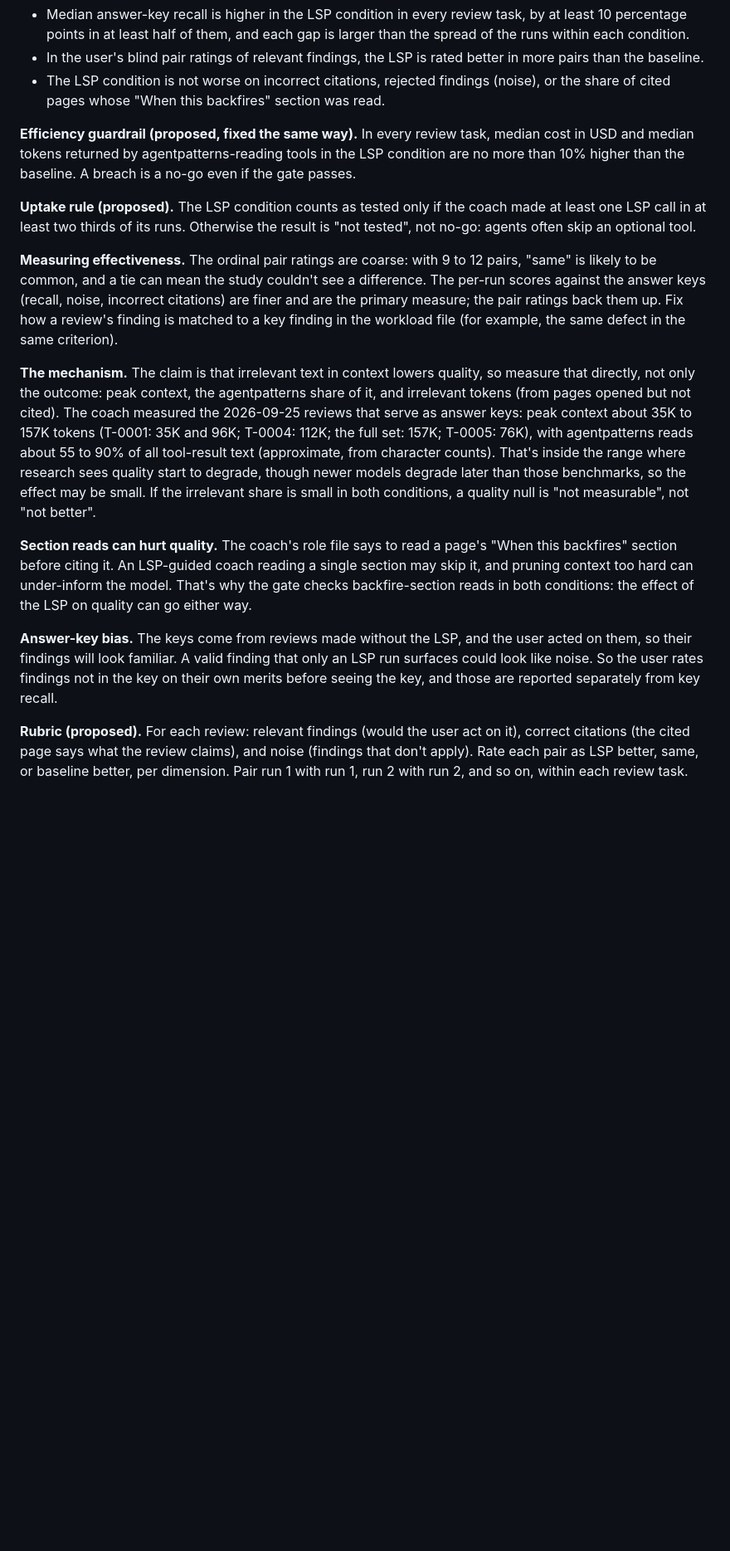
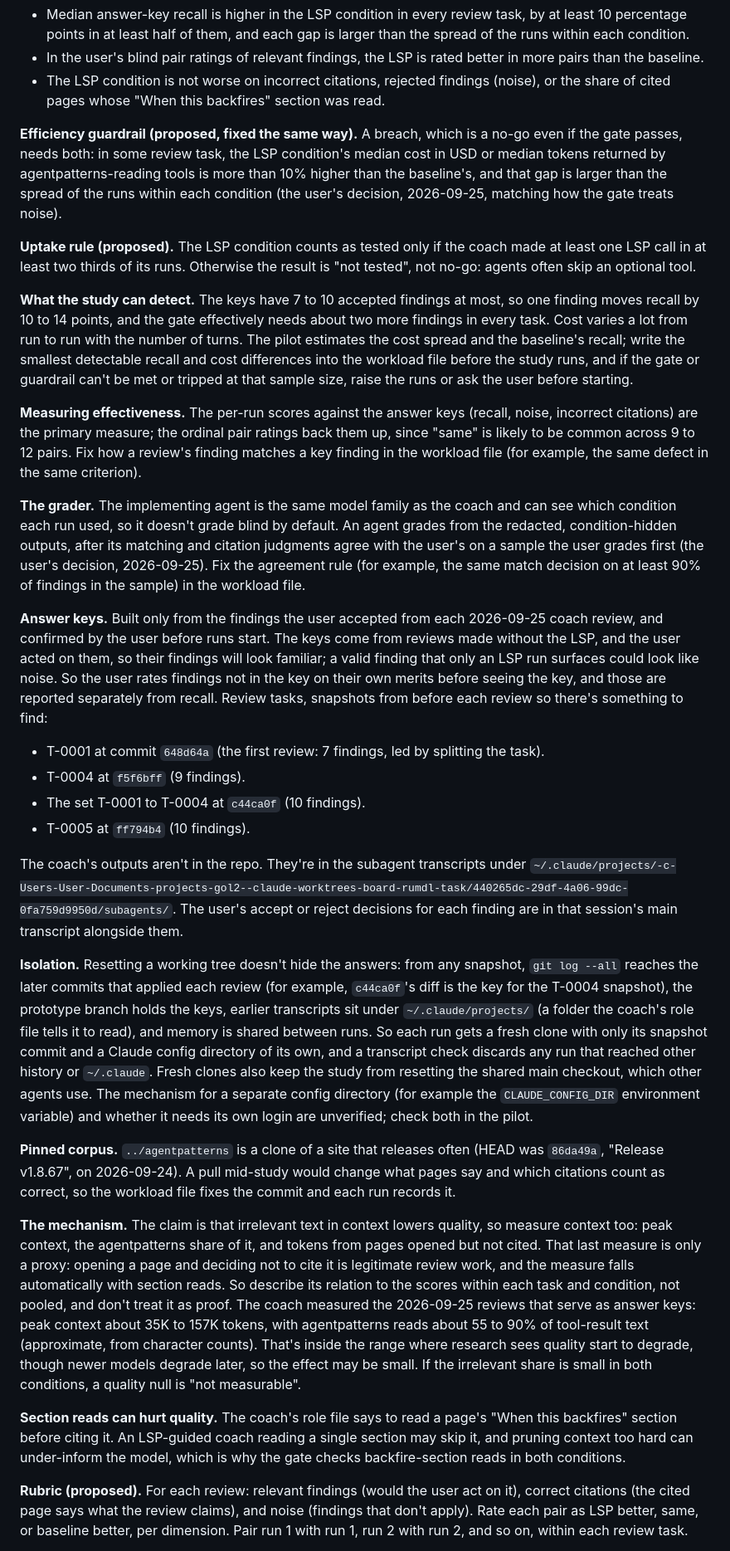
Before and after one commit to DetweilerRyan/gol2, a Markdown page: .board/backlog/T-0005-spike-markdown-lsp-benefit.md, the part around one of its changes. Shown at 83% size. Rendered like a GitHub page; blank space fills up the shorter version.

```diff
--- a/.board/backlog/T-0005-spike-markdown-lsp-benefit.md
+++ b/.board/backlog/T-0005-spike-markdown-lsp-benefit.md
@@ -46,34 +48,71 @@ numbers when approving this task, never after runs start).** Go requires all of
 - The LSP condition is not worse on incorrect citations, rejected findings (noise), or the share of cited pages
   whose "When this backfires" section was read.
 
-**Efficiency guardrail (proposed, fixed the same way).** In every review task, median cost in USD and median tokens
-returned by agentpatterns-reading tools in the LSP condition are no more than 10% higher than the baseline. A
-breach is a no-go even if the gate passes.
+**Efficiency guardrail (proposed, fixed the same way).** A breach, which is a no-go even if the gate passes, needs
+both: in some review task, the LSP condition's median cost in USD or median tokens returned by agentpatterns-reading
+tools is more than 10% higher than the baseline's, and that gap is larger than the spread of the runs within each
+condition (the user's decision, 2026-09-25, matching how the gate treats noise).
 
 **Uptake rule (proposed).** The LSP condition counts as tested only if the coach made at least one LSP call in at
 least two thirds of its runs. Otherwise the result is "not tested", not no-go: agents often skip an optional tool.
 
-**Measuring effectiveness.** The ordinal pair ratings are coarse: with 9 to 12 pairs, "same" is likely to be common,
-and a tie can mean the study couldn't see a difference. The per-run scores against the answer keys (recall, noise,
-incorrect citations) are finer and are the primary measure; the pair ratings back them up. Fix how a review's
-finding is matched to a key finding in the workload file (for example, the same defect in the same criterion).
+**What the study can detect.** The keys have 7 to 10 accepted findings at most, so one finding moves recall by 10 to
+14 points, and the gate effectively needs about two more findings in every task. Cost varies a lot from run to run
+with the number of turns. The pilot estimates the cost spread and the baseline's recall; write the smallest
+detectable recall and cost differences into the workload file before the study runs, and if the gate or guardrail
+can't be met or tripped at that sample size, raise the runs or ask the user before starting.
 
-**The mechanism.** The claim is that irrelevant text in context lowers quality, so measure that directly, not only
-the outcome: peak context, the agentpatterns share of it, and irrelevant tokens (from pages opened but not cited).
-The coach measured the 2026-09-25 reviews that serve as answer keys: peak context about 35K to 157K tokens
-(T-0001: 35K and 96K; T-0004: 112K; the full set: 157K; T-0005: 76K), with agentpatterns reads about 55 to 90% of
-all tool-result text (approximate, from character counts). That's inside the range where research sees quality
-start to degrade, though newer models degrade later than those benchmarks, so the effect may be small. If the
-irrelevant share is small in both conditions, a quality null is "not measurable", not "not better".
+**Measuring effectiveness.** The per-run scores against the answer keys (recall, noise, incorrect citations) are the
+primary measure; the ordinal pair ratings back them up, since "same" is likely to be common across 9 to 12 pairs.
+Fix how a review's finding matches a key finding in the workload file (for example, the same defect in the same
+criterion).
+
+**The grader.** The implementing agent is the same model family as the coach and can see which condition each run
+used, so it doesn't grade blind by default. An agent grades from the redacted, condition-hidden outputs, after its
+matching and citation judgments agree with the user's on a sample the user grades first (the user's decision,
+2026-09-25). Fix the agreement rule (for example, the same match decision on at least 90% of findings in the sample)
+in the workload file.
+
+**Answer keys.** Built only from the findings the user accepted from each 2026-09-25 coach review, and confirmed by
+the user before runs start. The keys come from reviews made without the LSP, and the user acted on them, so their
+findings will look familiar; a valid finding that only an LSP run surfaces could look like noise. So the user rates
+findings not in the key on their own merits before seeing the key, and those are reported separately from recall.
+Review tasks, snapshots from before each review so there's something to find:
+
+- T-0001 at commit `648d64a` (the first review: 7 findings, led by splitting the task).
+- T-0004 at `f5f6bff` (9 findings).
+- The set T-0001 to T-0004 at `c44ca0f` (10 findings).
+- T-0005 at `ff794b4` (10 findings).
+
+The coach's outputs aren't in the repo. They're in the subagent transcripts under
+`~/.claude/projects/-c-Users-User-Documents-projects-gol2--claude-worktrees-board-rumdl-task/440265dc-29df-4a06-99dc-0fa759d9950d/subagents/`.
+The user's accept or reject decisions for each finding are in that session's main transcript alongside them.
+
+**Isolation.** Resetting a working tree doesn't hide the answers: from any snapshot, `git log --all` reaches the
+later commits that applied each review (for example, `c44ca0f`'s diff is the key for the T-0004 snapshot), the
+prototype branch holds the keys, earlier transcripts sit under `~/.claude/projects/` (a folder the coach's role file
+tells it to read), and memory is shared between runs. So each run gets a fresh clone with only its snapshot commit
+and a Claude config directory of its own, and a transcript check discards any run that reached other history or
+`~/.claude`. Fresh clones also keep the study from resetting the shared main checkout, which other agents use. The
+mechanism for a separate config directory (for example the `CLAUDE_CONFIG_DIR` environment variable) and whether it
+needs its own login are unverified; check both in the pilot.
+
+**Pinned corpus.** `../agentpatterns` is a clone of a site that releases often (HEAD was `86da49a`, "Release
+v1.8.67", on 2026-09-24). A pull mid-study would change what pages say and which citations count as correct, so the
+workload file fixes the commit and each run records it.
+
+**The mechanism.** The claim is that irrelevant text in context lowers quality, so measure context too: peak
+context, the agentpatterns share of it, and tokens from pages opened but not cited. That last measure is only a
+proxy: opening a page and deciding not to cite it is legitimate review work, and the measure falls automatically
+with section reads. So describe its relation to the scores within each task and condition, not pooled, and don't
+treat it as proof. The coach measured the 2026-09-25 reviews that serve as answer keys: peak context about 35K to
+157K tokens, with agentpatterns reads about 55 to 90% of tool-result text (approximate, from character counts).
+That's inside the range where research sees quality start to degrade, though newer models degrade later, so the
+effect may be small. If the irrelevant share is small in both conditions, a quality null is "not measurable".
 
 **Section reads can hurt quality.** The coach's role file says to read a page's "When this backfires" section
 before citing it. An LSP-guided coach reading a single section may skip it, and pruning context too hard can
-under-inform the model. That's why the gate checks backfire-section reads in both conditions: the effect of the
-LSP on quality can go either way.
-
-**Answer-key bias.** The keys come from reviews made without the LSP, and the user acted on them, so their findings
-will look familiar. A valid finding that only an LSP run surfaces could look like noise. So the user rates findings
-not in the key on their own merits before seeing the key, and those are reported separately from key recall.
+under-inform the model, which is why the gate checks backfire-section reads in both conditions.
 
 **Rubric (proposed).** For each review: relevant findings (would the user act on it), correct citations (the cited
 page says what the review claims), and noise (findings that don't apply). Rate each pair as LSP better, same, or
```
Also changed, not shown: other parts of .board/backlog/T-0005-spike-markdown-lsp-benefit.md (+29 -40 lines).
